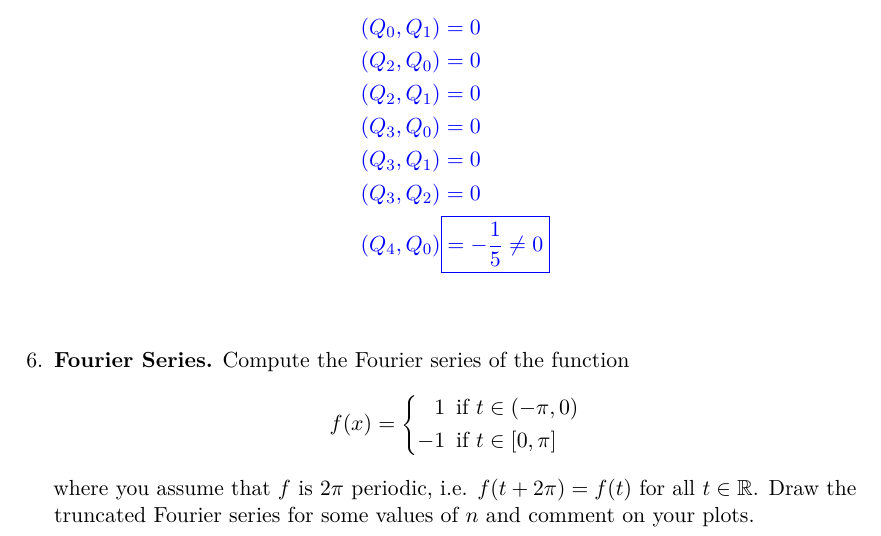
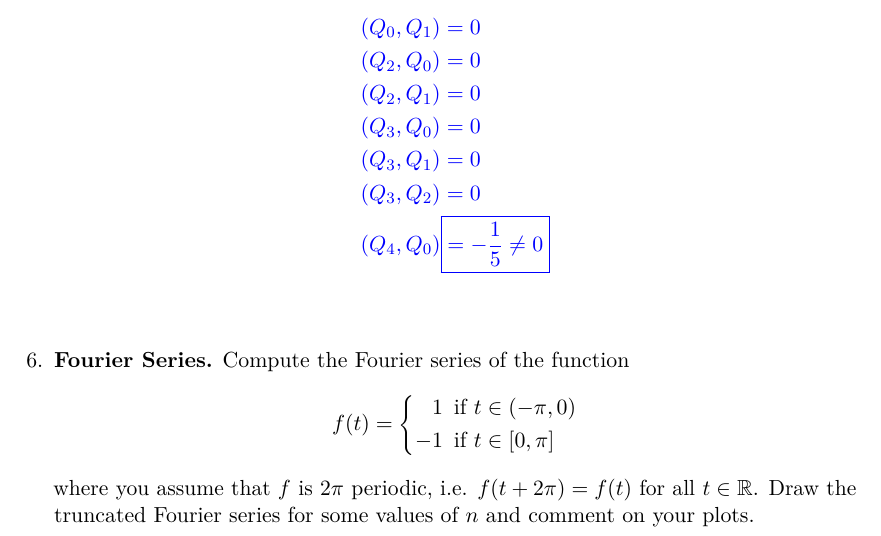
Before and after one commit to log0ymxm/numerical-analysis-5600, a LaTeX problem sheet (hw3/homework-3.tex, which reads hw3/06-fourier-series.tex): part of page 8 of 11, cut so that both start at the same text. Compiled offline with pdfLaTeX.

Commit message:
Type on 6

```diff
--- a/hw3/06-fourier-series.tex
+++ b/hw3/06-fourier-series.tex
@@ -1,7 +1,7 @@
 \textbf{Fourier Series.} Compute the Fourier series of the
 function
 \[
-f(x) = \left\{
+f(t) = \left\{
 \begin{aligned}
  1 &\,\,\, \text{if}\,\, t \in (-\pi, 0) \\
 -1 &\,\,\, \text{if}\,\, t \in [0, \pi]
```
